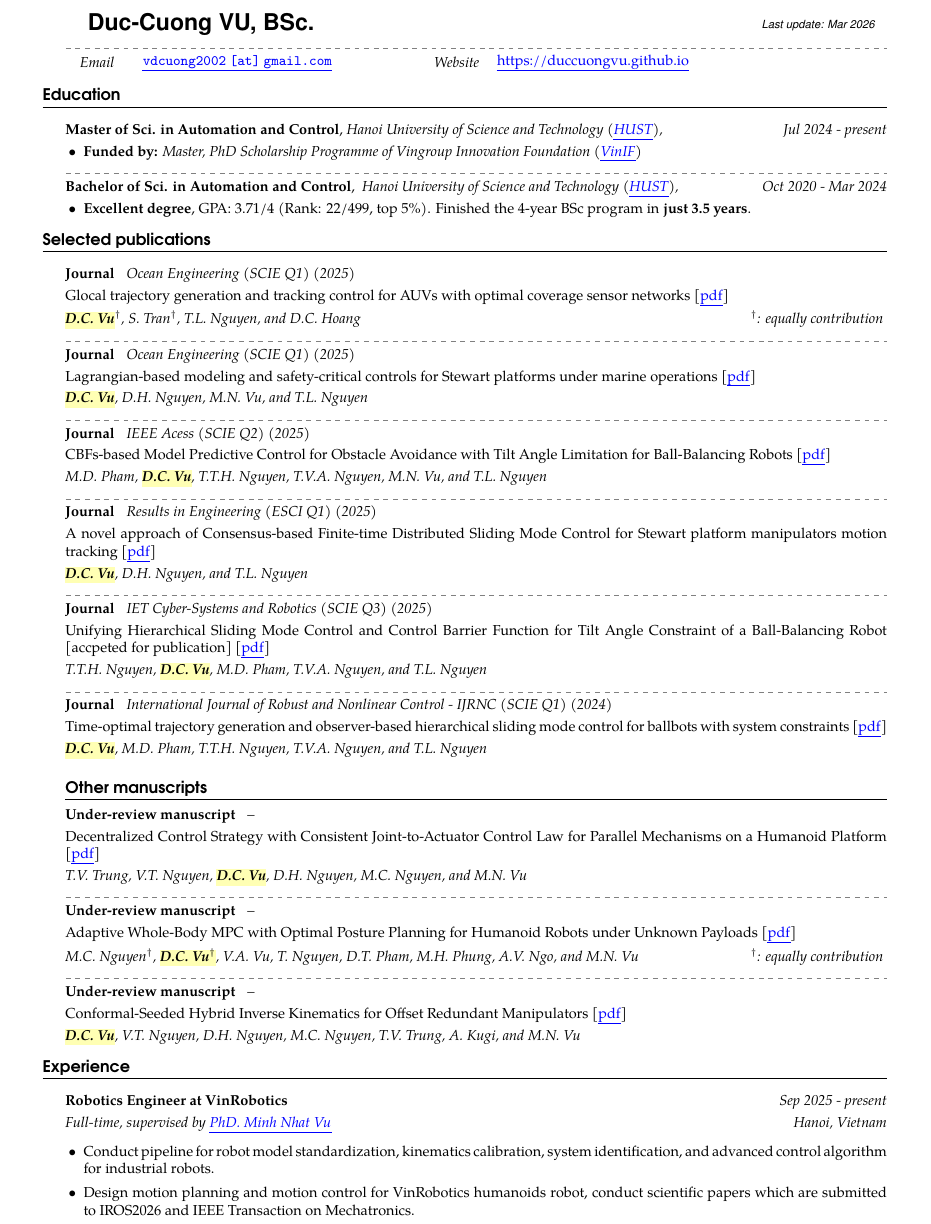
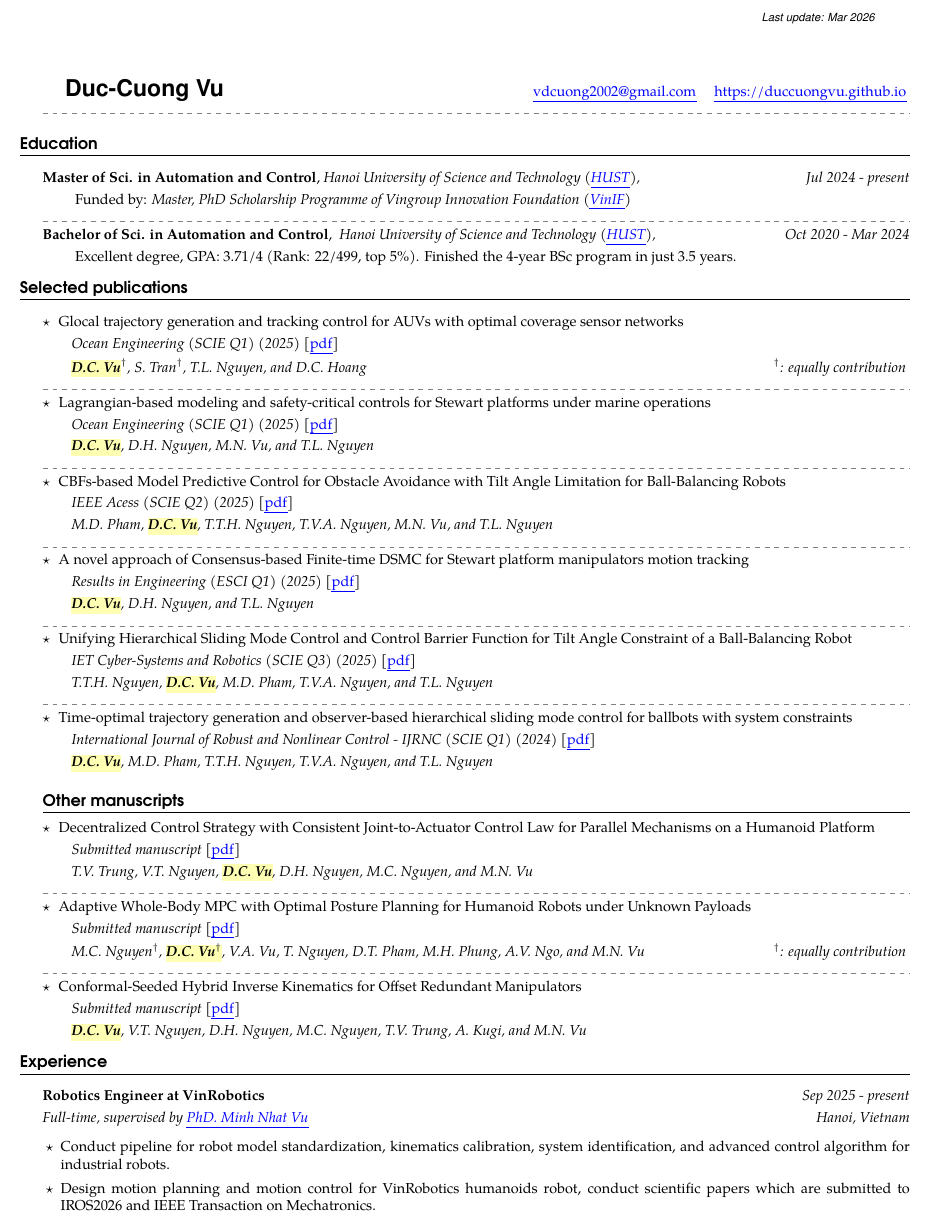
Before and after one commit to duccuongvu/duccuongvu.github.io, a LaTeX CV (cv/dcvu-cv.tex): part of page 1 of 3, cut so that both start at the same text. Compiled offline with pdfLaTeX.

Commit message:
update cv

```diff
--- a/cv/dcvu-cv.tex
+++ b/cv/dcvu-cv.tex
@@ -10,10 +10,10 @@
 
 \geometry{
 	a4paper,
-	left=15mm,
-	right=15mm,
-	top=10mm,
-	bottom=10mm
+	left=10mm,
+	right=10mm,
+	top=20mm,
+	bottom=20mm
 }
 
 %\geometry{
@@ -75,7 +75,7 @@
 	topsep=0pt,
 	itemsep=4pt,
 	left=2pt,
-	label=$\bullet$,
+	label=$\star$,
 }
 
 % For positioning and boxes
@@ -121,11 +124,11 @@
 %% MACROS %%
 
 % Name
-\newcommand{\name}[1]{%
+\newcommand{\name}[3]{%
 	\huge
 	\fontfamily{phv}\selectfont
 	\textbf{#1}%
-	\par\normalsize\normalfont
+	\normalsize\normalfont \hfill #2 \quad #3
 }
 
 % Personal info entries
@@ -223,7 +233,7 @@
 
 
 \begin{document}
-	\begin{textblock*}{5cm}(15.5cm,0.8cm)
+	\begin{textblock*}{5cm}(15.5cm,0.2cm)
 		\centering
 		\begin{tcolorbox}[colframe=white, colback=white, sharp corners]
 			\fontfamily{phv}\selectfont \centering\footnotesize \textit{Last update: Mar 2026} \normalsize\normalfont
@@ -231,10 +241,10 @@
 	\end{textblock*}
 
 
-	\name{Duc-Cuong VU, BSc.}
+	\name{Duc-Cuong Vu}{\href{mailto:vdcuong2002@gmail.com}{vdcuong2002@gmail.com}}{\href{https://duccuongvu.github.io}{https://duccuongvu.github.io}}
+
 	\sepspace
-	\info{Email}{\href{mailto:vdcuong2002@gmail.com}{\texttt{vdcuong2002 [at] gmail.com}}} \hspace{2cm}
-	\info{Website}{\href{https://duccuongvu.github.io}{https://duccuongvu.github.io}}
+
 	\vspace{0.2em}\par
 
 
@@ -245,10 +255,10 @@
 		%\hfill Hanoi, Vietnam
 	}
 	{
-		\begin{soloitemize}
+		% \begin{soloitemize}
 			%\item \textbf{Research project:} \textit{Design control structures for Parallel Platforms in Maritime applications}
-			\item \textbf{Funded by:} \textit{Master, PhD Scholarship Programme of Vingroup Innovation Foundation (\href{https://vinif.org/en/}{VinIF})}
-		\end{soloitemize}
+			{Funded by:} \textit{Master, PhD Scholarship Programme of Vingroup Innovation Foundation (\href{https://vinif.org/en/}{VinIF})}
+		% \end{soloitemize}
 	}
 
 	\sepspace
@@ -296,7 +307,7 @@
 
 	\publication{Journal}
 	{Results in Engineering (ESCI Q1) (2025)}
-	{A novel approach of Consensus-based Finite-time Distributed Sliding Mode Control for Stewart platform manipulators motion tracking}
+	{A novel approach of Consensus-based Finite-time DSMC for Stewart platform manipulators motion tracking}
 	{\hl{\textbf{D.C. Vu}}, D.H. Nguyen, and T.L. Nguyen}
 	{10.1016/j.rineng.2024.103872}
 
@@ -304,9 +315,9 @@
 
 	 \publication{Journal}
 	 {IET Cyber-Systems and Robotics (SCIE Q3) (2025)}
-	 {Unifying Hierarchical Sliding Mode Control and Control Barrier Function for Tilt Angle Constraint of a Ball-Balancing Robot [accpeted for publication]}
+	 {Unifying Hierarchical Sliding Mode Control and Control Barrier Function for Tilt Angle Constraint of a Ball-Balancing Robot}
 	 {T.T.H. Nguyen, \hl{\textbf{D.C. Vu}}, M.D. Pham, T.V.A. Nguyen, and T.L. Nguyen}
-	 {--}
+	 {10.1049/csy2.70045}
 
 	\sepspace
 	\publication{Journal}
@@ -320,7 +331,7 @@
 	\subsection*{Other manuscripts}
 
 	\publication{Under-review manuscript}
-	{--}
+	{Submitted manuscript}
 	{Decentralized Control Strategy with Consistent Joint-to-Actuator Control Law for Parallel Mechanisms on a Humanoid Platform}
 	{T.V. Trung, V.T. Nguyen, \hl{\textbf{D.C. Vu}}, D.H. Nguyen, M.C. Nguyen, and M.N. Vu}
 	{10.1002/rnc.7358}
@@ -329,7 +340,7 @@
 	\sepspace
 
 	\publication{Under-review manuscript}
-	{--}
+	{Submitted manuscript}
 	{Adaptive Whole-Body MPC with Optimal Posture Planning for Humanoid Robots under Unknown Payloads}
 	{M.C. Nguyen$^\dagger$, \hl{\textbf{D.C. Vu$^\dagger$}}, V.A. Vu, T. Nguyen, D.T. Pham, M.H. Phung, A.V. Ngo, and M.N. Vu \hfill$^\dagger$: equally contribution}
 	{}
@@ -337,7 +348,7 @@
 	\sepspace
 
 	\publication{Under-review manuscript}
-	{--}
+	{Submitted manuscript}
 	{Conformal-Seeded Hybrid Inverse Kinematics for Offset Redundant Manipulators}
 	{\hl{\textbf{D.C. Vu}}, V.T. Nguyen, D.H. Nguyen, M.C. Nguyen, T.V. Trung, A. Kugi, and M.N. Vu}
 	{}
```
Also changed, not shown: cv/dcvu-cv.pdf, cv/dcvu-cv.tex (31 more changed lines).
